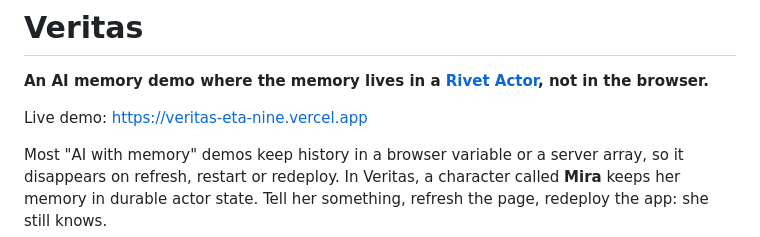
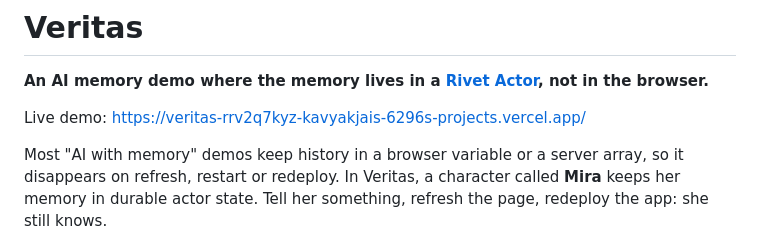
Before and after one commit to k-kj0/Veritas, a Markdown page: README.md, the part around the change. Drawn GitHub-style.

Commit message:
Change live demo link in README
Updated the live demo link to the new URL.

```diff
--- a/README.md
+++ b/README.md
@@ -2,7 +2,7 @@
 
 **An AI memory demo where the memory lives in a [Rivet Actor](https://rivet.dev/actors/docs/), not in the browser.**
 
-Live demo: https://veritas-eta-nine.vercel.app
+Live demo: https://veritas-rrv2q7kyz-kavyakjais-6296s-projects.vercel.app/
 
 Most "AI with memory" demos keep history in a browser variable or a server array, so it disappears on refresh, restart or redeploy. In Veritas, a character called **Mira** keeps her memory in durable actor state. Tell her something, refresh the page, redeploy the app: she still knows.
 
```
